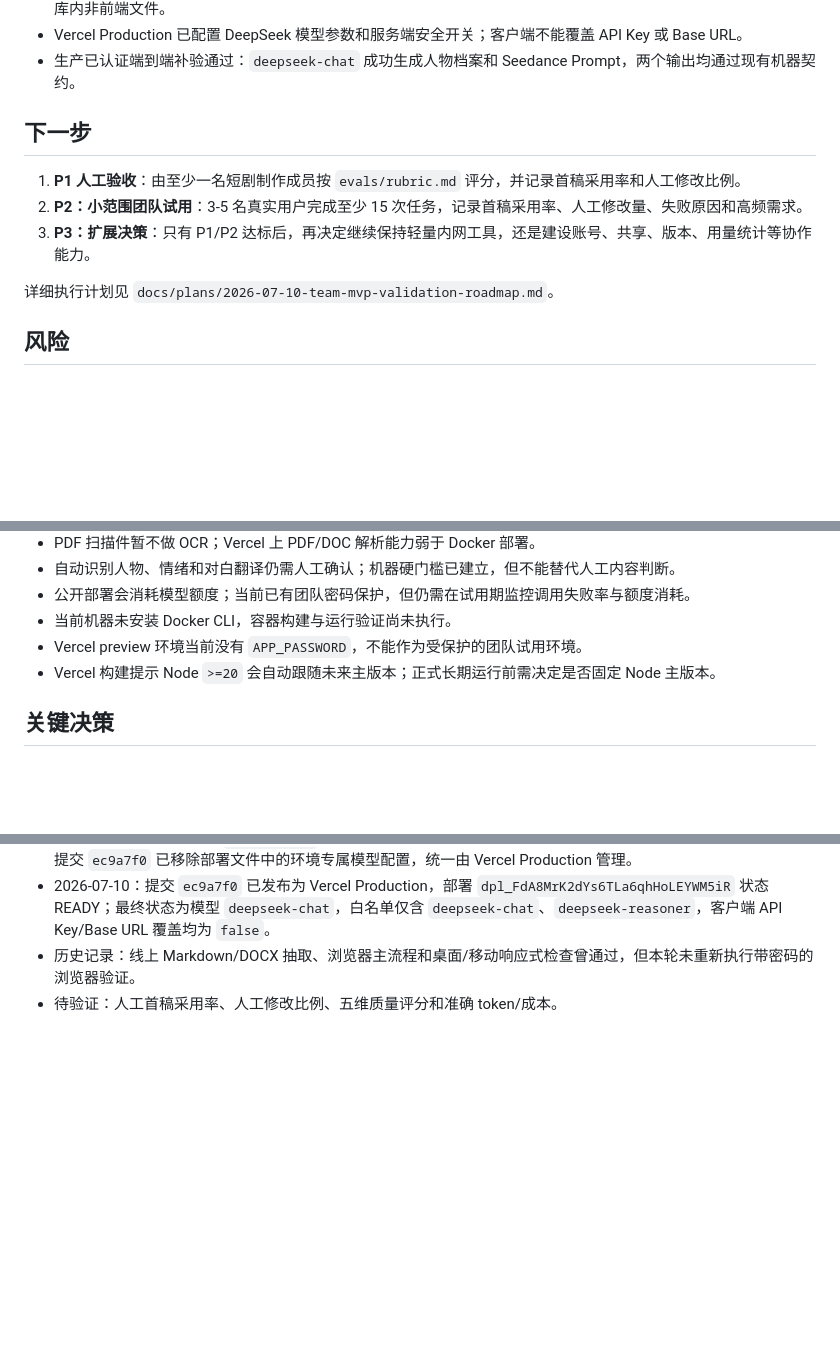
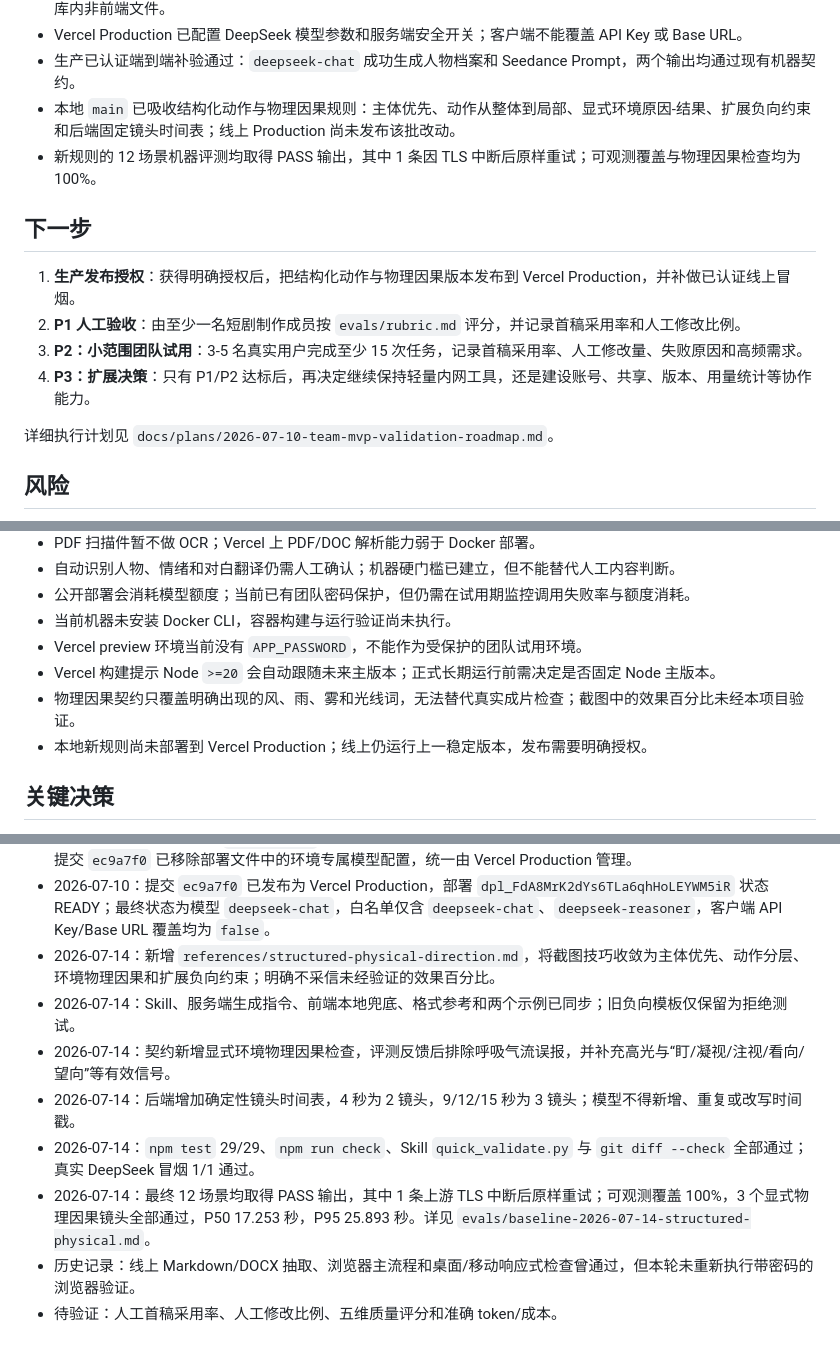
Before and after one commit to Gleam-studio-project/seedance-performance-prompter, a Markdown page: Progress.md, 3 parts joined by grey strips. Drawn GitHub-style; blank space fills up the shorter version.

Commit message:
docs: record structured prompt evaluation

```diff
--- a/Progress.md
+++ b/Progress.md
@@ -29,11 +29,14 @@
 - Vercel preview 本地构建通过；Middleware 已改为当前 Vercel 支持的默认导出，并通过公开路径白名单阻止访问仓库内非前端文件。
 - Vercel Production 已配置 DeepSeek 模型参数和服务端安全开关；客户端不能覆盖 API Key 或 Base URL。
 - 生产已认证端到端补验通过：`deepseek-chat` 成功生成人物档案和 Seedance Prompt，两个输出均通过现有机器契约。
+- 本地 `main` 已吸收结构化动作与物理因果规则：主体优先、动作从整体到局部、显式环境原因-结果、扩展负向约束和后端固定镜头时间表；线上 Production 尚未发布该批改动。
+- 新规则的 12 场景机器评测均取得 PASS 输出，其中 1 条因 TLS 中断后原样重试；可观测覆盖与物理因果检查均为 100%。
 
 ## 下一步
-1. **P1 人工验收**：由至少一名短剧制作成员按 `evals/rubric.md` 评分，并记录首稿采用率和人工修改比例。
-2. **P2：小范围团队试用**：3-5 名真实用户完成至少 15 次任务，记录首稿采用率、人工修改量、失败原因和高频需求。
-3. **P3：扩展决策**：只有 P1/P2 达标后，再决定继续保持轻量内网工具，还是建设账号、共享、版本、用量统计等协作能力。
+1. **生产发布授权**：获得明确授权后，把结构化动作与物理因果版本发布到 Vercel Production，并补做已认证线上冒烟。
+2. **P1 人工验收**：由至少一名短剧制作成员按 `evals/rubric.md` 评分，并记录首稿采用率和人工修改比例。
+3. **P2：小范围团队试用**：3-5 名真实用户完成至少 15 次任务，记录首稿采用率、人工修改量、失败原因和高频需求。
+4. **P3：扩展决策**：只有 P1/P2 达标后，再决定继续保持轻量内网工具，还是建设账号、共享、版本、用量统计等协作能力。
 
 详细执行计划见 `docs/plans/2026-07-10-team-mvp-validation-roadmap.md`。
 
@@ -49,6 +52,8 @@
 - 当前机器未安装 Docker CLI，容器构建与运行验证尚未执行。
 - Vercel preview 环境当前没有 `APP_PASSWORD`，不能作为受保护的团队试用环境。
 - Vercel 构建提示 Node `>=20` 会自动跟随未来主版本；正式长期运行前需决定是否固定 Node 主版本。
+- 物理因果契约只覆盖明确出现的风、雨、雾和光线词，无法替代真实成片检查；截图中的效果百分比未经本项目验证。
+- 本地新规则尚未部署到 Vercel Production；线上仍运行上一稳定版本，发布需要明确授权。
 
 ## 关键决策
 - 先验证“能否稳定减少 Prompt 制作时间并提高表演质量”，暂缓账号、数据库和多人协作扩展。
@@ -95,5 +100,11 @@
 - 2026-07-10：提交 `d318748` 已发布为 Vercel Production，部署 `dpl_4QX2wKacmzZMKRsxohiCQWSY2vPG` 状态 READY，稳定入口保持 `https://performance-prompter-workbench.vercel.app`。
 - 2026-07-10：进一步确认 `vercel.json` 的 OpenAI 模型白名单会覆盖 Vercel Production 中的 DeepSeek 白名单；提交 `ec9a7f0` 已移除部署文件中的环境专属模型配置，统一由 Vercel Production 管理。
 - 2026-07-10：提交 `ec9a7f0` 已发布为 Vercel Production，部署 `dpl_FdA8MrK2dYs6TLa6qhHoLEYWM5iR` 状态 READY；最终状态为模型 `deepseek-chat`，白名单仅含 `deepseek-chat`、`deepseek-reasoner`，客户端 API Key/Base URL 覆盖均为 `false`。
+- 2026-07-14：新增 `references/structured-physical-direction.md`，将截图技巧收敛为主体优先、动作分层、环境物理因果和扩展负向约束；明确不采信未经验证的效果百分比。
+- 2026-07-14：Skill、服务端生成指令、前端本地兜底、格式参考和两个示例已同步；旧负向模板仅保留为拒绝测试。
+- 2026-07-14：契约新增显式环境物理因果检查，评测反馈后排除呼吸气流误报，并补充高光与“盯/凝视/注视/看向/望向”等有效信号。
+- 2026-07-14：后端增加确定性镜头时间表，4 秒为 2 镜头，9/12/15 秒为 3 镜头；模型不得新增、重复或改写时间戳。
+- 2026-07-14：`npm test` 29/29、`npm run check`、Skill `quick_validate.py` 与 `git diff --check` 全部通过；真实 DeepSeek 冒烟 1/1 通过。
+- 2026-07-14：最终 12 场景均取得 PASS 输出，其中 1 条上游 TLS 中断后原样重试；可观测覆盖 100%，3 个显式物理因果镜头全部通过，P50 17.253 秒，P95 25.893 秒。详见 `evals/baseline-2026-07-14-structured-physical.md`。
 - 历史记录：线上 Markdown/DOCX 抽取、浏览器主流程和桌面/移动响应式检查曾通过，但本轮未重新执行带密码的浏览器验证。
 - 待验证：人工首稿采用率、人工修改比例、五维质量评分和准确 token/成本。
```
Also changed, not shown: evals/baseline-2026-07-14-structured-physical.md (added, +51 -0 lines).
